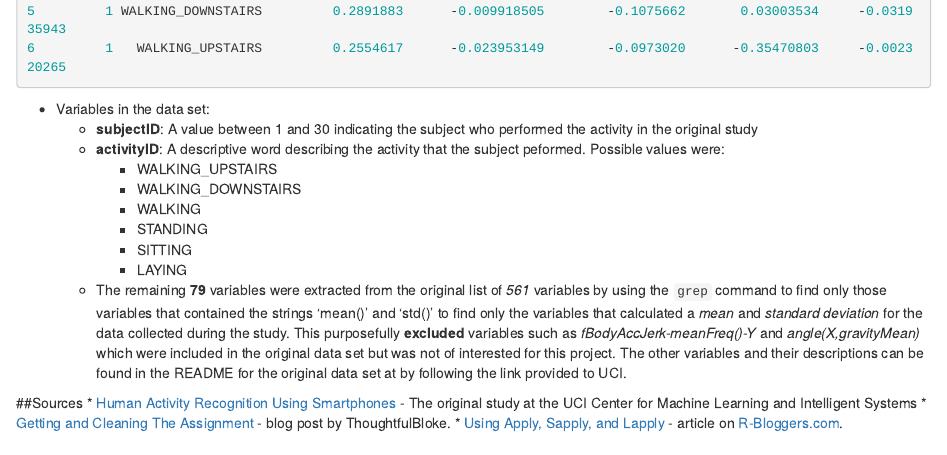
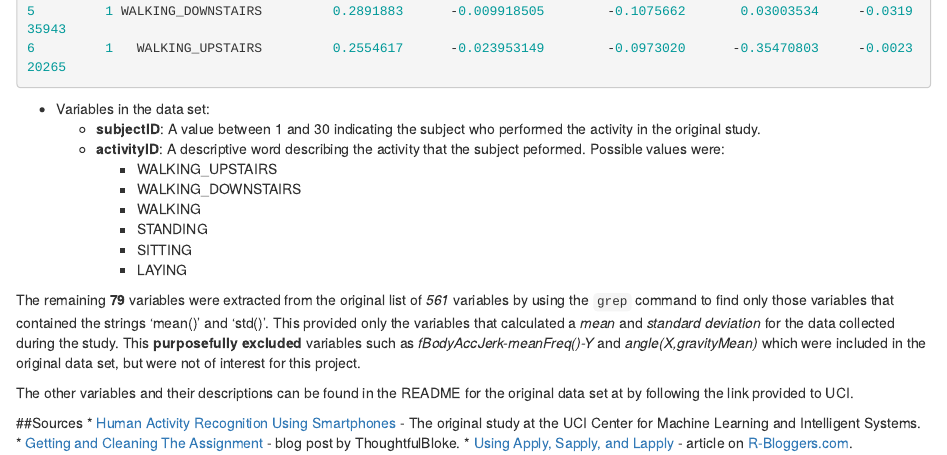
Before and after one commit to rickhenderson/smartphone-activity-study, an R Markdown document (CodeBook.rmd): the page in a window 1100 px wide, from 1150 px down. Rendered offline with R 4.5, knitr and Pandoc, with nearby package versions.

Commit message:
Fix gramar and typing.

````diff
--- a/CodeBook.rmd
+++ b/CodeBook.rmd
@@ -60,7 +60,7 @@ dim(avg_by_actsub_tidy)
 6         1   WALKING_UPSTAIRS         0.2554617      -0.023953149        -0.0973020      -0.35470803     -0.002320265
 ```
 * Variables in the data set:
-  * __subjectID__: A value between 1 and 30 indicating the subject who performed the activity in the original study
+  * __subjectID__: A value between 1 and 30 indicating the subject who performed the activity in the original study.
   * __activityID__: A descriptive word describing the activity that the subject peformed. Possible values were:
     * WALKING\_UPSTAIRS
     * WALKING\_DOWNSTAIRS
@@ -68,10 +68,12 @@ dim(avg_by_actsub_tidy)
     * STANDING
     * SITTING
     * LAYING
-  * The remaining __79__ variables were extracted from the original list of _561_ variables by using the `grep` command to find only those variables that contained the strings 'mean()' and 'std()' to find only the variables that calculated a _mean_ and _standard deviation_ for the data collected during the study. This purposefully __excluded__ variables such as _fBodyAccJerk-meanFreq()-Y_ and _angle(X,gravityMean)_ which were included in the original data set but was not of interested for this project.
+
+The remaining __79__ variables were extracted from the original list of _561_ variables by using the `grep` command to find only those variables that contained the strings 'mean()' and 'std()'. This provided only the variables that calculated a _mean_ and _standard deviation_ for the data collected during the study. This __purposefully excluded__ variables such as _fBodyAccJerk-meanFreq()-Y_ and _angle(X,gravityMean)_ which were included in the original data set, but were not of interest for this project.
+
 The other variables and their descriptions can be found in the README for the original data set at by following the link provided to UCI.
 
 ##Sources
-* [Human Activity Recognition Using Smartphones ](http://archive.ics.uci.edu/ml/datasets/Human+Activity+Recognition+Using+Smartphones) - The original study at the UCI Center for Machine Learning and Intelligent Systems
+* [Human Activity Recognition Using Smartphones ](http://archive.ics.uci.edu/ml/datasets/Human+Activity+Recognition+Using+Smartphones) - The original study at the UCI Center for Machine Learning and Intelligent Systems.
 * [Getting and Cleaning The Assignment](https://thoughtfulbloke.wordpress.com/2015/09/09/getting-and-cleaning-the-assignment/) - blog post by ThoughtfulBloke.
 * [Using Apply, Sapply, and Lapply](http://www.r-bloggers.com/using-apply-sapply-lapply-in-r/) - article on [R-Bloggers.com](http://www.r-bloggers.com).
````
